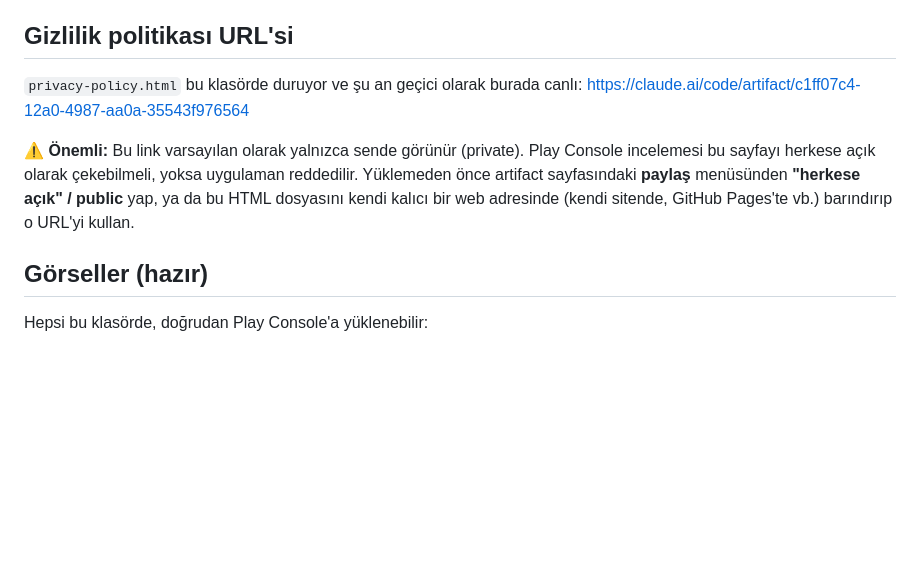
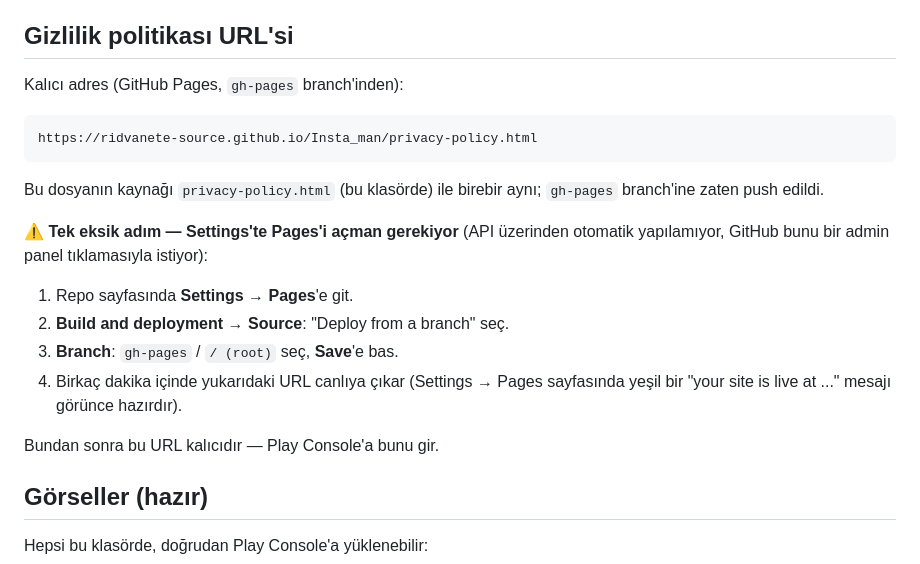
Before and after one commit to ridvanete-source/Insta_man, a Markdown page: android-app/store/store-listing.md, the part around the change. Rendered like a GitHub page; blank space fills up the shorter version.

Commit message:
Gizlilik politikasını GitHub Pages'e taşı, kalıcı URL'ye güncelle
Sayfa artık ayrı gh-pages branch'inde barındırılıyor (claude.ai artifact
linkine bağımlı değil). Kalıcı adres:
https://ridvanete-source.github.io/Insta_man/privacy-policy.html
Settings → Pages'te "Deploy from a branch: gh-pages / root" seçilip
kaydedilince aktif olacak.

Co-Authored-By: Claude Sonnet 5 <noreply@anthropic.com>
Claude-Session: https://claude.ai/code/session_01RV6p9P7eg7NQ41idyQ6Bw2

````diff
--- a/android-app/store/store-listing.md
+++ b/android-app/store/store-listing.md
@@ -55,15 +55,25 @@ Zıpla Kaç! tamamen cihazında çalışır; hiçbir kişisel veri toplamaz ya d
 
 ## Gizlilik politikası URL'si
 
-`privacy-policy.html` bu klasörde duruyor ve şu an geçici olarak burada
-canlı: https://claude.ai/code/artifact/c1ff07c4-12a0-4987-aa0a-35543f976564
+Kalıcı adres (GitHub Pages, `gh-pages` branch'inden):
 
-⚠️ **Önemli:** Bu link varsayılan olarak yalnızca sende görünür (private).
-Play Console incelemesi bu sayfayı herkese açık olarak çekebilmeli, yoksa
-uygulaman reddedilir. Yüklemeden önce artifact sayfasındaki **paylaş**
-menüsünden **"herkese açık" / public** yap, ya da bu HTML dosyasını kendi
-kalıcı bir web adresinde (kendi sitende, GitHub Pages'te vb.) barındırıp
-o URL'yi kullan.
+```
+https://ridvanete-source.github.io/Insta_man/privacy-policy.html
+```
+
+Bu dosyanın kaynağı `privacy-policy.html` (bu klasörde) ile birebir aynı;
+`gh-pages` branch'ine zaten push edildi.
+
+⚠️ **Tek eksik adım — Settings'te Pages'i açman gerekiyor** (API üzerinden
+otomatik yapılamıyor, GitHub bunu bir admin panel tıklamasıyla istiyor):
+
+1. Repo sayfasında **Settings → Pages**'e git.
+2. **Build and deployment → Source**: "Deploy from a branch" seç.
+3. **Branch**: `gh-pages` / `/ (root)` seç, **Save**'e bas.
+4. Birkaç dakika içinde yukarıdaki URL canlıya çıkar (Settings → Pages
+   sayfasında yeşil bir "your site is live at ..." mesajı görünce hazırdır).
+
+Bundan sonra bu URL kalıcıdır — Play Console'a bunu gir.
 
 ## Görseller (hazır)
 
````
Also changed, not shown: android-app/README.md (+6 -6 lines).
